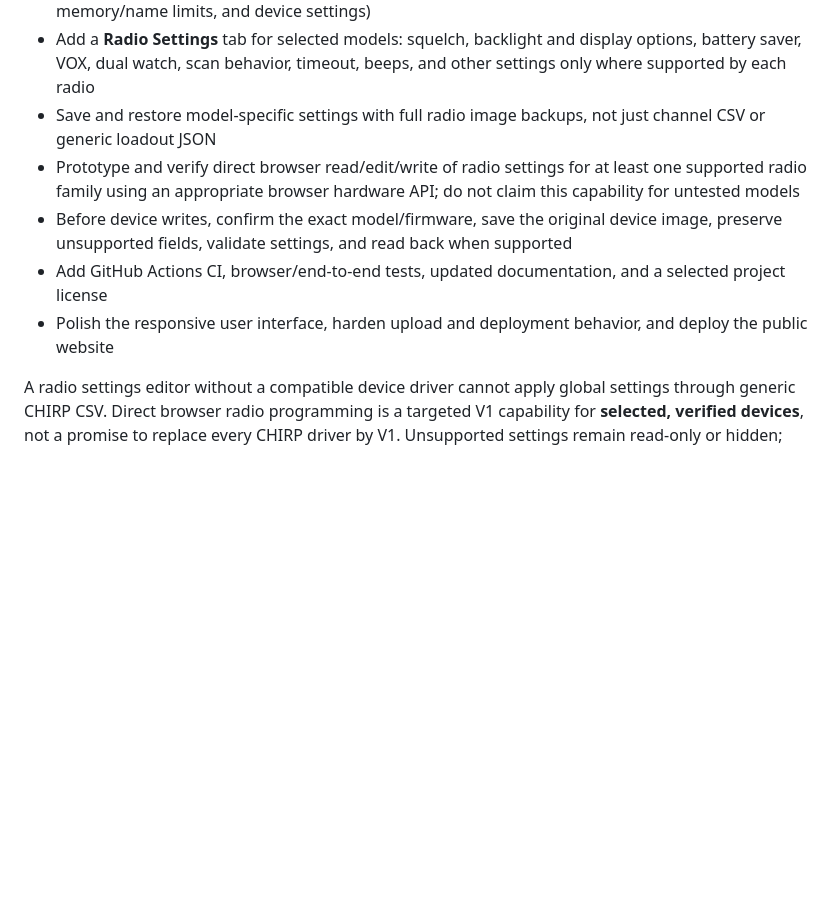
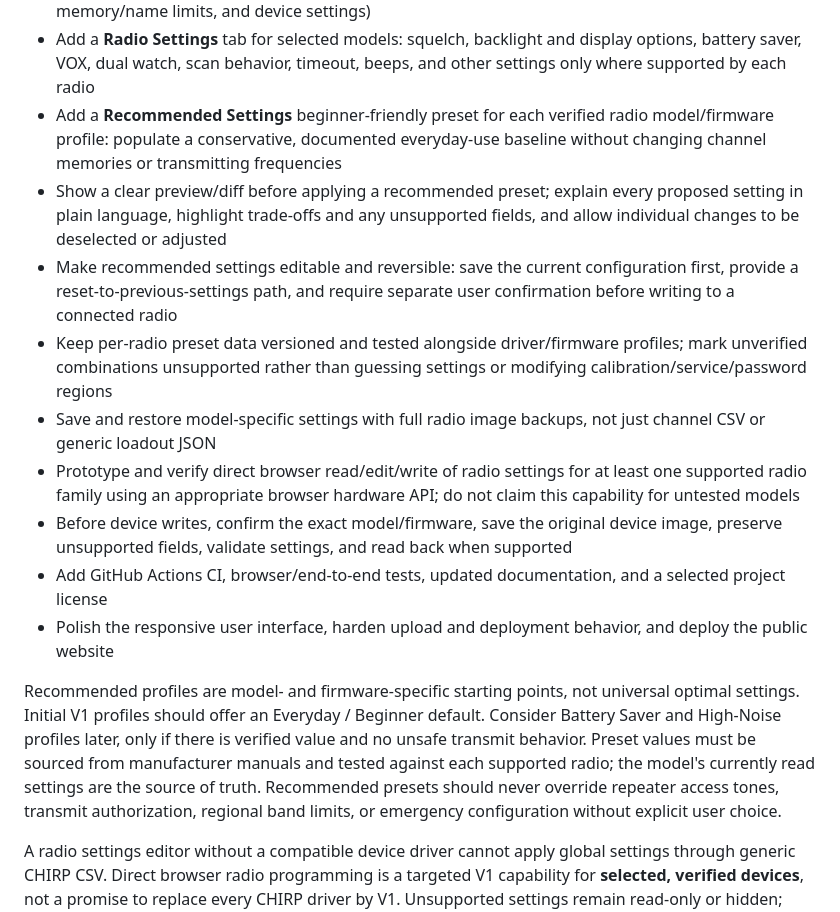
Before and after one commit to TimothyThurston/radio-loadout, a Markdown page: README.md, the part around the change. GitHub-like rendering; blank space fills up the shorter version.

Commit message:
Add per-radio recommended settings presets to V1 roadmap

```diff
--- a/README.md
+++ b/README.md
@@ -373,11 +373,17 @@ Remaining Version 1 work:
 - Implement verified satellite frequency presets, including source attribution and last-checked information; add channel sets for Doppler where practical
 - Implement initial radio-specific compatibility profiles (exact model/firmware, supported modes, memory/name limits, and device settings)
 - Add a **Radio Settings** tab for selected models: squelch, backlight and display options, battery saver, VOX, dual watch, scan behavior, timeout, beeps, and other settings only where supported by each radio
+- Add a **Recommended Settings** beginner-friendly preset for each verified radio model/firmware profile: populate a conservative, documented everyday-use baseline without changing channel memories or transmitting frequencies
+- Show a clear preview/diff before applying a recommended preset; explain every proposed setting in plain language, highlight trade-offs and any unsupported fields, and allow individual changes to be deselected or adjusted
+- Make recommended settings editable and reversible: save the current configuration first, provide a reset-to-previous-settings path, and require separate user confirmation before writing to a connected radio
+- Keep per-radio preset data versioned and tested alongside driver/firmware profiles; mark unverified combinations unsupported rather than guessing settings or modifying calibration/service/password regions
 - Save and restore model-specific settings with full radio image backups, not just channel CSV or generic loadout JSON
 - Prototype and verify direct browser read/edit/write of radio settings for at least one supported radio family using an appropriate browser hardware API; do not claim this capability for untested models
 - Before device writes, confirm the exact model/firmware, save the original device image, preserve unsupported fields, validate settings, and read back when supported
 - Add GitHub Actions CI, browser/end-to-end tests, updated documentation, and a selected project license
 - Polish the responsive user interface, harden upload and deployment behavior, and deploy the public website
+
+Recommended profiles are model- and firmware-specific starting points, not universal optimal settings. Initial V1 profiles should offer an Everyday / Beginner default. Consider Battery Saver and High-Noise profiles later, only if there is verified value and no unsafe transmit behavior. Preset values must be sourced from manufacturer manuals and tested against each supported radio; the model's currently read settings are the source of truth. Recommended presets should never override repeater access tones, transmit authorization, regional band limits, or emergency configuration without explicit user choice.
 
 A radio settings editor without a compatible device driver cannot apply global settings through generic CHIRP CSV. Direct browser radio programming is a targeted V1 capability for **selected, verified devices**, not a promise to replace every CHIRP driver by V1. Unsupported settings remain read-only or hidden; never write protected calibration/service regions.
 
```
